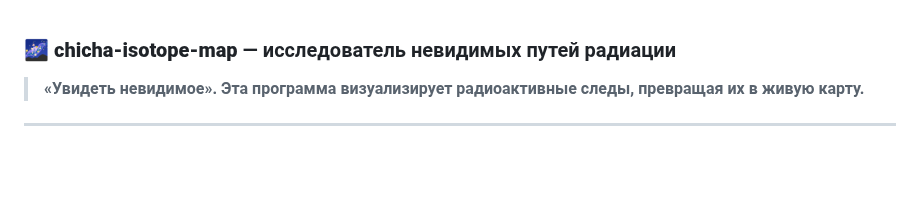
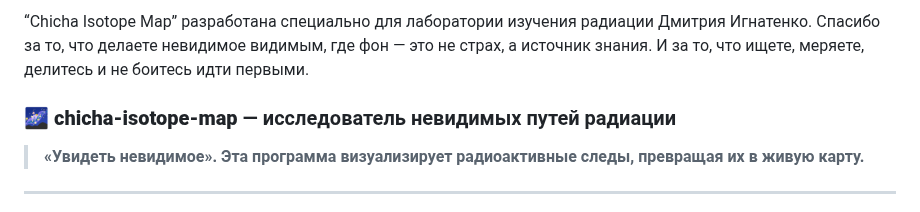
Before and after one commit to matveynator/chicha-isotope-map, a Markdown page: doc/README_RU.md, the part around the change. Drawn GitHub-style; blank space fills up the shorter version.

```diff
--- a/doc/README_RU.md
+++ b/doc/README_RU.md
@@ -1,3 +1,6 @@
+“Chicha Isotope Map” разработана специально для лаборатории изучения радиации Дмитрия Игнатенко. Спасибо за то, что делаете невидимое видимым, где фон — это не страх, а источник знания. И за то, что ищете, меряете, делитесь и не боитесь идти первыми.
+
+
 ### 🌌 **chicha-isotope-map** — исследователь невидимых путей радиации
 
 > **«Увидеть невидимое». Эта программа визуализирует радиоактивные следы, превращая их в живую карту.**
```
